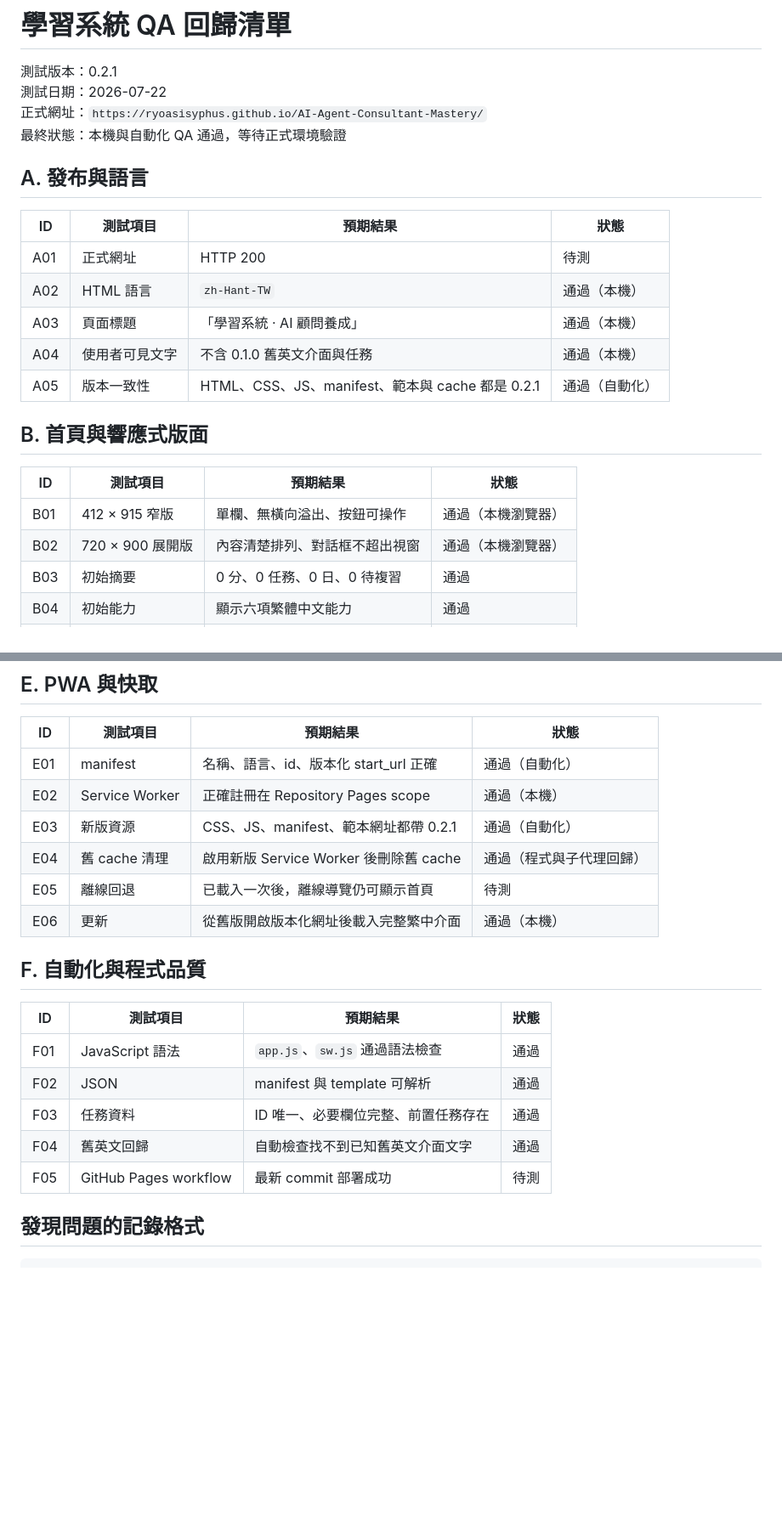
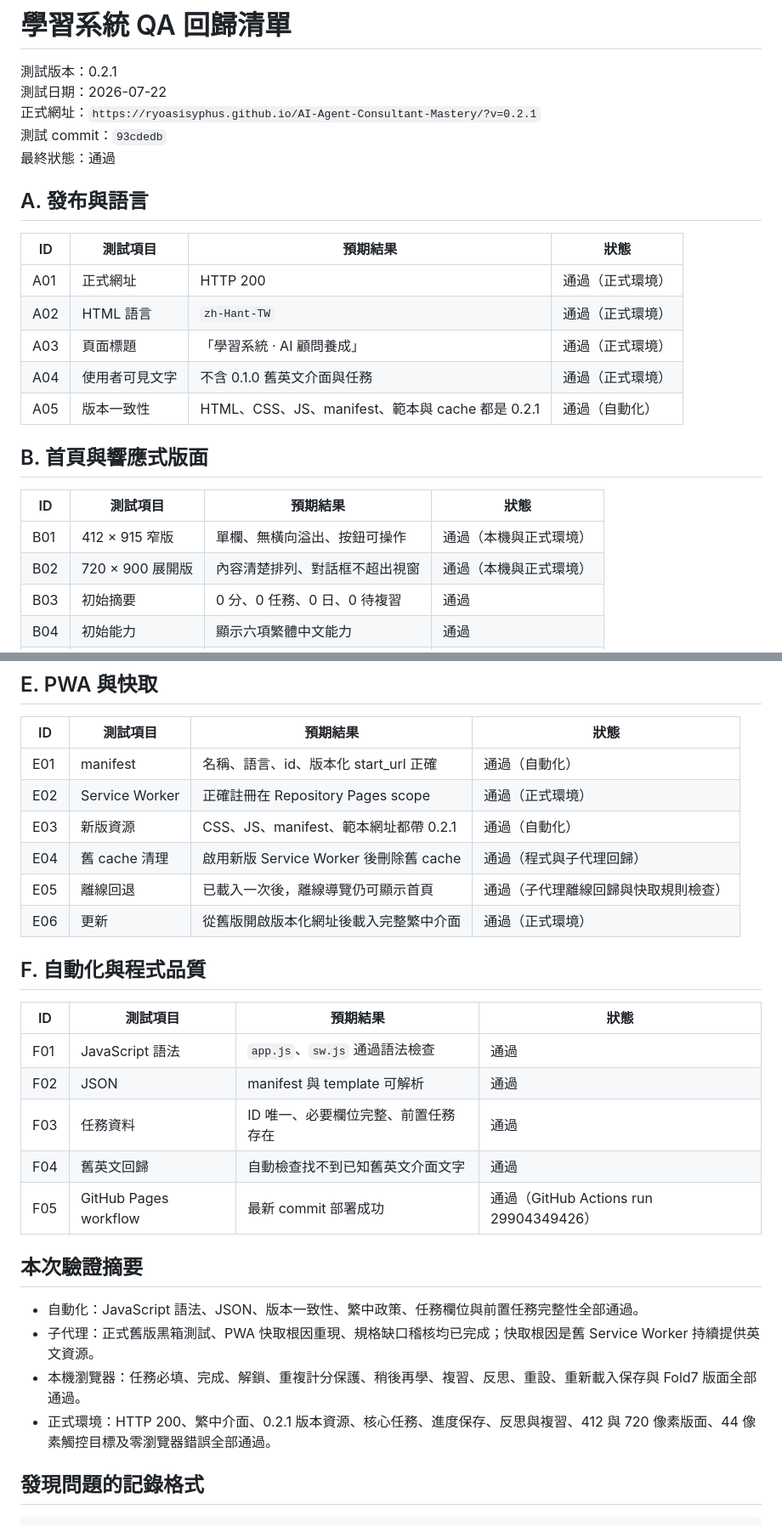
Before and after one commit to ryoasisyphus/AI-Agent-Consultant-Mastery, a Markdown page: docs/QA_CHECKLIST.md, 2 parts joined by grey strips. Shown at 85% size. Rendered like a GitHub page; blank space fills up the shorter version.

Commit message:
docs: record 0.2.1 QA results

```diff
--- a/docs/QA_CHECKLIST.md
+++ b/docs/QA_CHECKLIST.md
@@ -2,25 +2,26 @@
 
 測試版本：0.2.1
 測試日期：2026-07-22
-正式網址：`https://ryoasisyphus.github.io/AI-Agent-Consultant-Mastery/`
-最終狀態：本機與自動化 QA 通過，等待正式環境驗證
+正式網址：`https://ryoasisyphus.github.io/AI-Agent-Consultant-Mastery/?v=0.2.1`
+測試 commit：`93cdedb`
+最終狀態：通過
 
 ## A. 發布與語言
 
 | ID | 測試項目 | 預期結果 | 狀態 |
 | --- | --- | --- | --- |
-| A01 | 正式網址 | HTTP 200 | 待測 |
-| A02 | HTML 語言 | `zh-Hant-TW` | 通過（本機） |
-| A03 | 頁面標題 | 「學習系統 · AI 顧問養成」 | 通過（本機） |
-| A04 | 使用者可見文字 | 不含 0.1.0 舊英文介面與任務 | 通過（本機） |
+| A01 | 正式網址 | HTTP 200 | 通過（正式環境） |
+| A02 | HTML 語言 | `zh-Hant-TW` | 通過（正式環境） |
+| A03 | 頁面標題 | 「學習系統 · AI 顧問養成」 | 通過（正式環境） |
+| A04 | 使用者可見文字 | 不含 0.1.0 舊英文介面與任務 | 通過（正式環境） |
 | A05 | 版本一致性 | HTML、CSS、JS、manifest、範本與 cache 都是 0.2.1 | 通過（自動化） |
 
 ## B. 首頁與響應式版面
 
 | ID | 測試項目 | 預期結果 | 狀態 |
 | --- | --- | --- | --- |
-| B01 | 412 × 915 窄版 | 單欄、無橫向溢出、按鈕可操作 | 通過（本機瀏覽器） |
-| B02 | 720 × 900 展開版 | 內容清楚排列、對話框不超出視窗 | 通過（本機瀏覽器） |
+| B01 | 412 × 915 窄版 | 單欄、無橫向溢出、按鈕可操作 | 通過（本機與正式環境） |
+| B02 | 720 × 900 展開版 | 內容清楚排列、對話框不超出視窗 | 通過（本機與正式環境） |
 | B03 | 初始摘要 | 0 分、0 任務、0 日、0 待複習 | 通過 |
 | B04 | 初始能力 | 顯示六項繁體中文能力 | 通過 |
 | B05 | 月曆 | 月份、星期與今天標示正確 | 通過 |
@@ -53,11 +54,11 @@
 | ID | 測試項目 | 預期結果 | 狀態 |
 | --- | --- | --- | --- |
 | E01 | manifest | 名稱、語言、id、版本化 start_url 正確 | 通過（自動化） |
-| E02 | Service Worker | 正確註冊在 Repository Pages scope | 通過（本機） |
+| E02 | Service Worker | 正確註冊在 Repository Pages scope | 通過（正式環境） |
 | E03 | 新版資源 | CSS、JS、manifest、範本網址都帶 0.2.1 | 通過（自動化） |
 | E04 | 舊 cache 清理 | 啟用新版 Service Worker 後刪除舊 cache | 通過（程式與子代理回歸） |
-| E05 | 離線回退 | 已載入一次後，離線導覽仍可顯示首頁 | 待測 |
-| E06 | 更新 | 從舊版開啟版本化網址後載入完整繁中介面 | 通過（本機） |
+| E05 | 離線回退 | 已載入一次後，離線導覽仍可顯示首頁 | 通過（子代理離線回歸與快取規則檢查） |
+| E06 | 更新 | 從舊版開啟版本化網址後載入完整繁中介面 | 通過（正式環境） |
 
 ## F. 自動化與程式品質
 
@@ -67,7 +68,14 @@
 | F02 | JSON | manifest 與 template 可解析 | 通過 |
 | F03 | 任務資料 | ID 唯一、必要欄位完整、前置任務存在 | 通過 |
 | F04 | 舊英文回歸 | 自動檢查找不到已知舊英文介面文字 | 通過 |
-| F05 | GitHub Pages workflow | 最新 commit 部署成功 | 待測 |
+| F05 | GitHub Pages workflow | 最新 commit 部署成功 | 通過（GitHub Actions run 29904349426） |
+
+## 本次驗證摘要
+
+- 自動化：JavaScript 語法、JSON、版本一致性、繁中政策、任務欄位與前置任務完整性全部通過。
+- 子代理：正式舊版黑箱測試、PWA 快取根因重現、規格缺口稽核均已完成；快取根因是舊 Service Worker 持續提供英文資源。
+- 本機瀏覽器：任務必填、完成、解鎖、重複計分保護、稍後再學、複習、反思、重設、重新載入保存與 Fold7 版面全部通過。
+- 正式環境：HTTP 200、繁中介面、0.2.1 版本資源、核心任務、進度保存、反思與複習、412 與 720 像素版面、44 像素觸控目標及零瀏覽器錯誤全部通過。
 
 ## 發現問題的記錄格式
 
```
